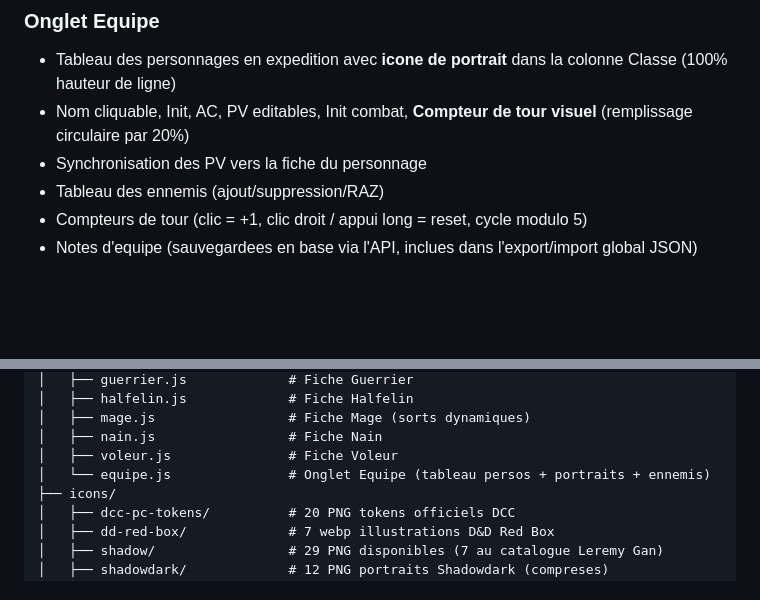
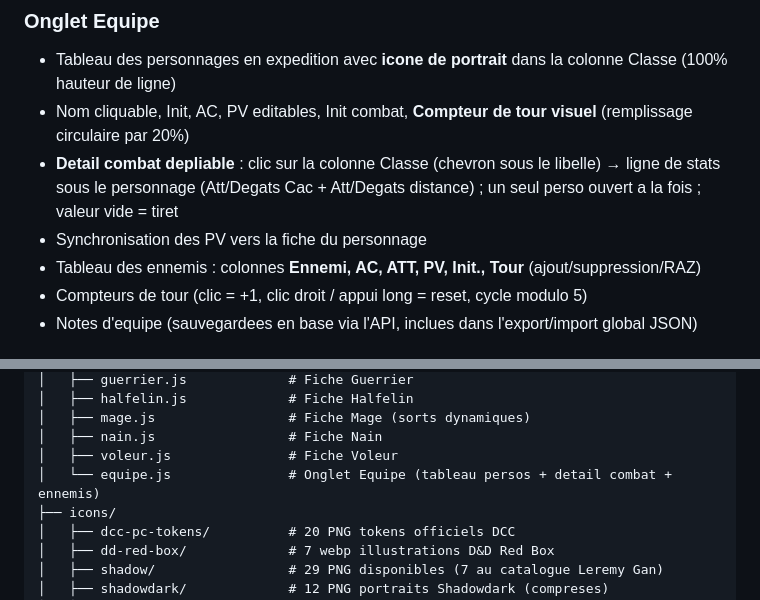
Before and after one commit to brunothesatellite/dcc-sheet, a Markdown page: README.md, 2 parts joined by grey strips. Drawn GitHub-style; blank space fills up the shorter version.

Commit message:
docs: release équipe — détail combat, colonnes ennemis, capture

```diff
--- a/README.md
+++ b/README.md
@@ -45,8 +45,9 @@ Manuel d'utilisation consultable dans **[MANUAL.md](./MANUAL.md)**
 ### Onglet Equipe
 - Tableau des personnages en expedition avec **icone de portrait** dans la colonne Classe (100% hauteur de ligne)
 - Nom cliquable, Init, AC, PV editables, Init combat, **Compteur de tour visuel** (remplissage circulaire par 20%)
+- **Detail combat depliable** : clic sur la colonne Classe (chevron sous le libelle) → ligne de stats sous le personnage (Att/Degats Cac + Att/Degats distance) ; un seul perso ouvert a la fois ; valeur vide = tiret
 - Synchronisation des PV vers la fiche du personnage
-- Tableau des ennemis (ajout/suppression/RAZ)
+- Tableau des ennemis : colonnes **Ennemi, AC, ATT, PV, Init., Tour** (ajout/suppression/RAZ)
 - Compteurs de tour (clic = +1, clic droit / appui long = reset, cycle modulo 5)
 - Notes d'equipe (sauvegardees en base via l'API, inclues dans l'export/import global JSON)
 
@@ -100,7 +101,7 @@ dcc-sheet/
 │   ├── mage.js                 # Fiche Mage (sorts dynamiques)
 │   ├── nain.js                 # Fiche Nain
 │   ├── voleur.js               # Fiche Voleur
-│   └── equipe.js               # Onglet Equipe (tableau persos + portraits + ennemis)
+│   └── equipe.js               # Onglet Equipe (tableau persos + detail combat + ennemis)
 ├── icons/
 │   ├── dcc-pc-tokens/          # 20 PNG tokens officiels DCC
 │   ├── dd-red-box/             # 7 webp illustrations D&D Red Box
```
Also changed, not shown: JOURNAL.md (+48 -0 lines), MANUAL.md (+17 -3 lines).
